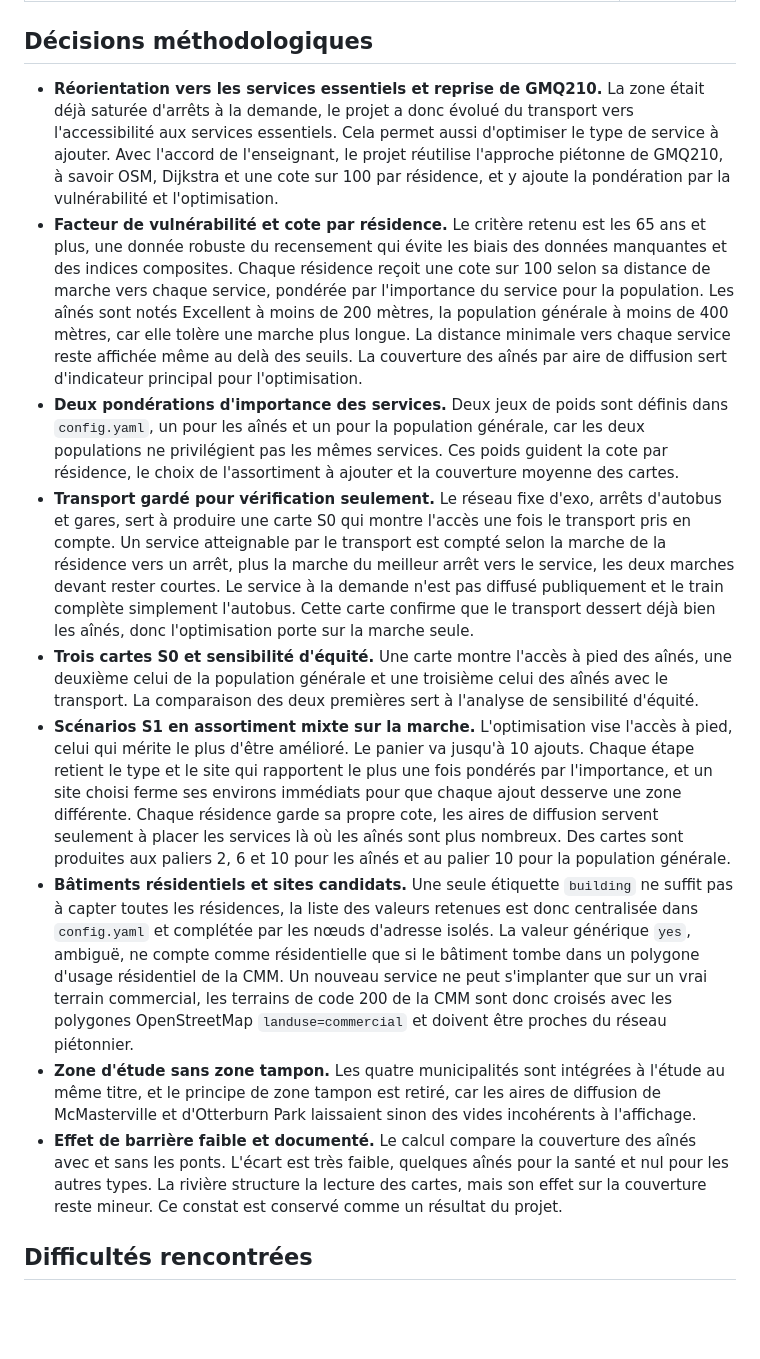
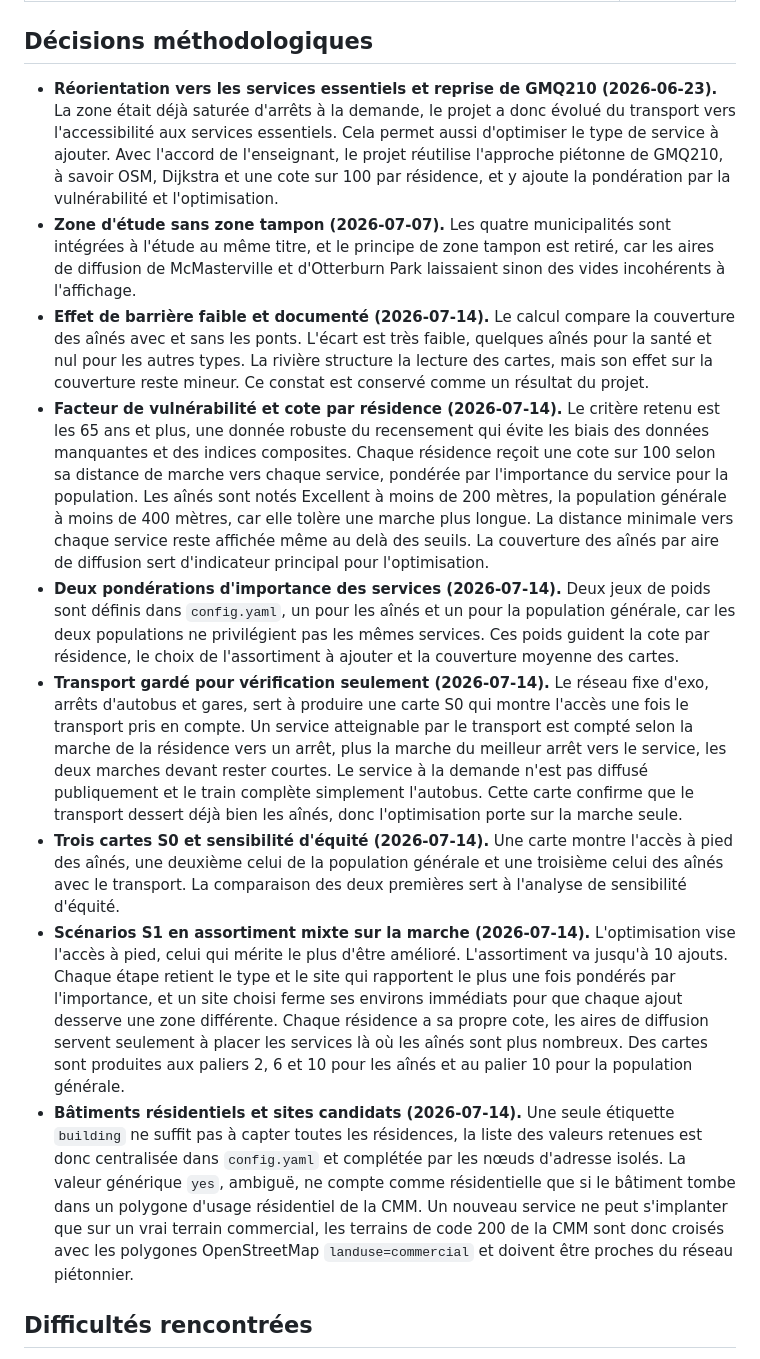
Before and after one commit to girm8601/GMQ580_PS_MGiraldeau, a Markdown page: README.md, the part around one of its changes. Drawn GitHub-style; blank space fills up the shorter version.

Commit message:
docs: add decision dates to README

```diff
--- a/README.md
+++ b/README.md
@@ -226,15 +225,15 @@ Le workflow GitHub Actions (`.github/workflows/ci.yml`) vérifie la qualité du
 | Rédaction du rapport et préparation de la présentation orale | ⏳ À faire |
 
 ## Décisions méthodologiques
-- **Réorientation vers les services essentiels et reprise de GMQ210.** La zone était déjà saturée d'arrêts à la demande, le projet a donc évolué du transport vers l'accessibilité aux services essentiels. Cela permet aussi d'optimiser le type de service à ajouter. Avec l'accord de l'enseignant, le projet réutilise l'approche piétonne de GMQ210, à savoir OSM, Dijkstra et une cote sur 100 par résidence, et y ajoute la pondération par la vulnérabilité et l'optimisation.
-- **Facteur de vulnérabilité et cote par résidence.** Le critère retenu est les 65 ans et plus, une donnée robuste du recensement qui évite les biais des données manquantes et des indices composites. Chaque résidence reçoit une cote sur 100 selon sa distance de marche vers chaque service, pondérée par l'importance du service pour la population. Les aînés sont notés Excellent à moins de 200 mètres, la population générale à moins de 400 mètres, car elle tolère une marche plus longue. La distance minimale vers chaque service reste affichée même au delà des seuils. La couverture des aînés par aire de diffusion sert d'indicateur principal pour l'optimisation.
-- **Deux pondérations d'importance des services.** Deux jeux de poids sont définis dans `config.yaml`, un pour les aînés et un pour la population générale, car les deux populations ne privilégient pas les mêmes services. Ces poids guident la cote par résidence, le choix de l'assortiment à ajouter et la couverture moyenne des cartes.
-- **Transport gardé pour vérification seulement.** Le réseau fixe d'exo, arrêts d'autobus et gares, sert à produire une carte S0 qui montre l'accès une fois le transport pris en compte. Un service atteignable par le transport est compté selon la marche de la résidence vers un arrêt, plus la marche du meilleur arrêt vers le service, les deux marches devant rester courtes. Le service à la demande n'est pas diffusé publiquement et le train complète simplement l'autobus. Cette carte confirme que le transport dessert déjà bien les aînés, donc l'optimisation porte sur la marche seule.
-- **Trois cartes S0 et sensibilité d'équité.** Une carte montre l'accès à pied des aînés, une deuxième celui de la population générale et une troisième celui des aînés avec le transport. La comparaison des deux premières sert à l'analyse de sensibilité d'équité.
-- **Scénarios S1 en assortiment mixte sur la marche.** L'optimisation vise l'accès à pied, celui qui mérite le plus d'être amélioré. Le panier va jusqu'à 10 ajouts. Chaque étape retient le type et le site qui rapportent le plus une fois pondérés par l'importance, et un site choisi ferme ses environs immédiats pour que chaque ajout desserve une zone différente. Chaque résidence garde sa propre cote, les aires de diffusion servent seulement à placer les services là où les aînés sont plus nombreux. Des cartes sont produites aux paliers 2, 6 et 10 pour les aînés et au palier 10 pour la population générale.
-- **Bâtiments résidentiels et sites candidats.** Une seule étiquette `building` ne suffit pas à capter toutes les résidences, la liste des valeurs retenues est donc centralisée dans `config.yaml` et complétée par les nœuds d'adresse isolés. La valeur générique `yes`, ambiguë, ne compte comme résidentielle que si le bâtiment tombe dans un polygone d'usage résidentiel de la CMM. Un nouveau service ne peut s'implanter que sur un vrai terrain commercial, les terrains de code 200 de la CMM sont donc croisés avec les polygones OpenStreetMap `landuse=commercial` et doivent être proches du réseau piétonnier.
-- **Zone d'étude sans zone tampon.** Les quatre municipalités sont intégrées à l'étude au même titre, et le principe de zone tampon est retiré, car les aires de diffusion de McMasterville et d'Otterburn Park laissaient sinon des vides incohérents à l'affichage.
-- **Effet de barrière faible et documenté.** Le calcul compare la couverture des aînés avec et sans les ponts. L'écart est très faible, quelques aînés pour la santé et nul pour les autres types. La rivière structure la lecture des cartes, mais son effet sur la couverture reste mineur. Ce constat est conservé comme un résultat du projet.
+- **Réorientation vers les services essentiels et reprise de GMQ210 (2026-06-23).** La zone était déjà saturée d'arrêts à la demande, le projet a donc évolué du transport vers l'accessibilité aux services essentiels. Cela permet aussi d'optimiser le type de service à ajouter. Avec l'accord de l'enseignant, le projet réutilise l'approche piétonne de GMQ210, à savoir OSM, Dijkstra et une cote sur 100 par résidence, et y ajoute la pondération par la vulnérabilité et l'optimisation.
+- **Zone d'étude sans zone tampon (2026-07-07).** Les quatre municipalités sont intégrées à l'étude au même titre, et le principe de zone tampon est retiré, car les aires de diffusion de McMasterville et d'Otterburn Park laissaient sinon des vides incohérents à l'affichage.
+- **Effet de barrière faible et documenté (2026-07-14).** Le calcul compare la couverture des aînés avec et sans les ponts. L'écart est très faible, quelques aînés pour la santé et nul pour les autres types. La rivière structure la lecture des cartes, mais son effet sur la couverture reste mineur. Ce constat est conservé comme un résultat du projet.
+- **Facteur de vulnérabilité et cote par résidence (2026-07-14).** Le critère retenu est les 65 ans et plus, une donnée robuste du recensement qui évite les biais des données manquantes et des indices composites. Chaque résidence reçoit une cote sur 100 selon sa distance de marche vers chaque service, pondérée par l'importance du service pour la population. Les aînés sont notés Excellent à moins de 200 mètres, la population générale à moins de 400 mètres, car elle tolère une marche plus longue. La distance minimale vers chaque service reste affichée même au delà des seuils. La couverture des aînés par aire de diffusion sert d'indicateur principal pour l'optimisation.
+- **Deux pondérations d'importance des services (2026-07-14).** Deux jeux de poids sont définis dans `config.yaml`, un pour les aînés et un pour la population générale, car les deux populations ne privilégient pas les mêmes services. Ces poids guident la cote par résidence, le choix de l'assortiment à ajouter et la couverture moyenne des cartes.
+- **Transport gardé pour vérification seulement (2026-07-14).** Le réseau fixe d'exo, arrêts d'autobus et gares, sert à produire une carte S0 qui montre l'accès une fois le transport pris en compte. Un service atteignable par le transport est compté selon la marche de la résidence vers un arrêt, plus la marche du meilleur arrêt vers le service, les deux marches devant rester courtes. Le service à la demande n'est pas diffusé publiquement et le train complète simplement l'autobus. Cette carte confirme que le transport dessert déjà bien les aînés, donc l'optimisation porte sur la marche seule.
+- **Trois cartes S0 et sensibilité d'équité (2026-07-14).** Une carte montre l'accès à pied des aînés, une deuxième celui de la population générale et une troisième celui des aînés avec le transport. La comparaison des deux premières sert à l'analyse de sensibilité d'équité.
+- **Scénarios S1 en assortiment mixte sur la marche (2026-07-14).** L'optimisation vise l'accès à pied, celui qui mérite le plus d'être amélioré. L'assortiment va jusqu'à 10 ajouts. Chaque étape retient le type et le site qui rapportent le plus une fois pondérés par l'importance, et un site choisi ferme ses environs immédiats pour que chaque ajout desserve une zone différente. Chaque résidence a sa propre cote, les aires de diffusion servent seulement à placer les services là où les aînés sont plus nombreux. Des cartes sont produites aux paliers 2, 6 et 10 pour les aînés et au palier 10 pour la population générale.
+- **Bâtiments résidentiels et sites candidats (2026-07-14).** Une seule étiquette `building` ne suffit pas à capter toutes les résidences, la liste des valeurs retenues est donc centralisée dans `config.yaml` et complétée par les nœuds d'adresse isolés. La valeur générique `yes`, ambiguë, ne compte comme résidentielle que si le bâtiment tombe dans un polygone d'usage résidentiel de la CMM. Un nouveau service ne peut s'implanter que sur un vrai terrain commercial, les terrains de code 200 de la CMM sont donc croisés avec les polygones OpenStreetMap `landuse=commercial` et doivent être proches du réseau piétonnier.
 
 ## Difficultés rencontrées
 - **Complétude et validation d'OpenStreetMap.** La qualité des données en milieu périurbain peut varier, pour le réseau comme pour les services. La franchissabilité piétonne des ponts sur le Richelieu est validée par le module `bridges.py`, qui contrôle un chemin piéton continu d'une rive à l'autre, croisé au besoin avec l'imagerie aérienne. Aucune couche équivalente n'étant diffusée, les manques résiduels sont documentés comme une limite du projet.
```
Also changed, not shown: other parts of README.md (+0 -1 lines).
